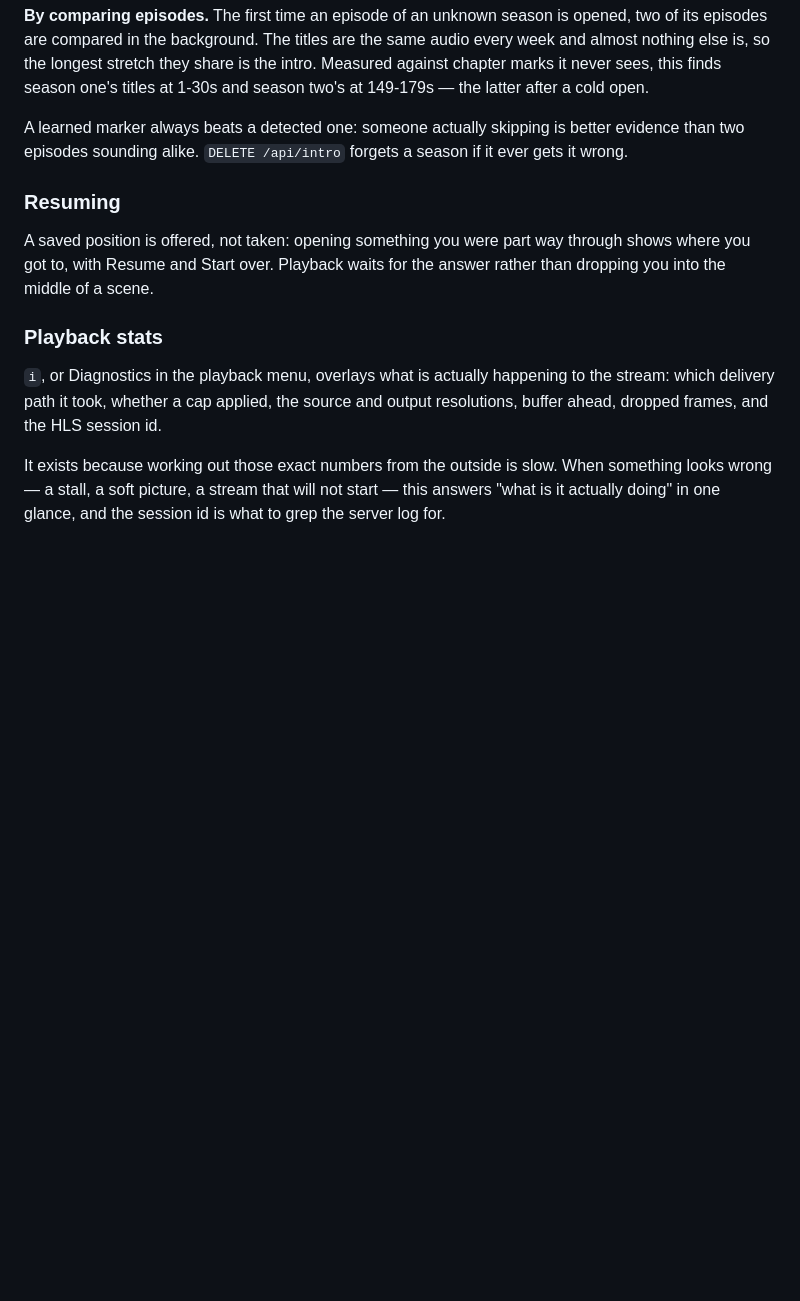
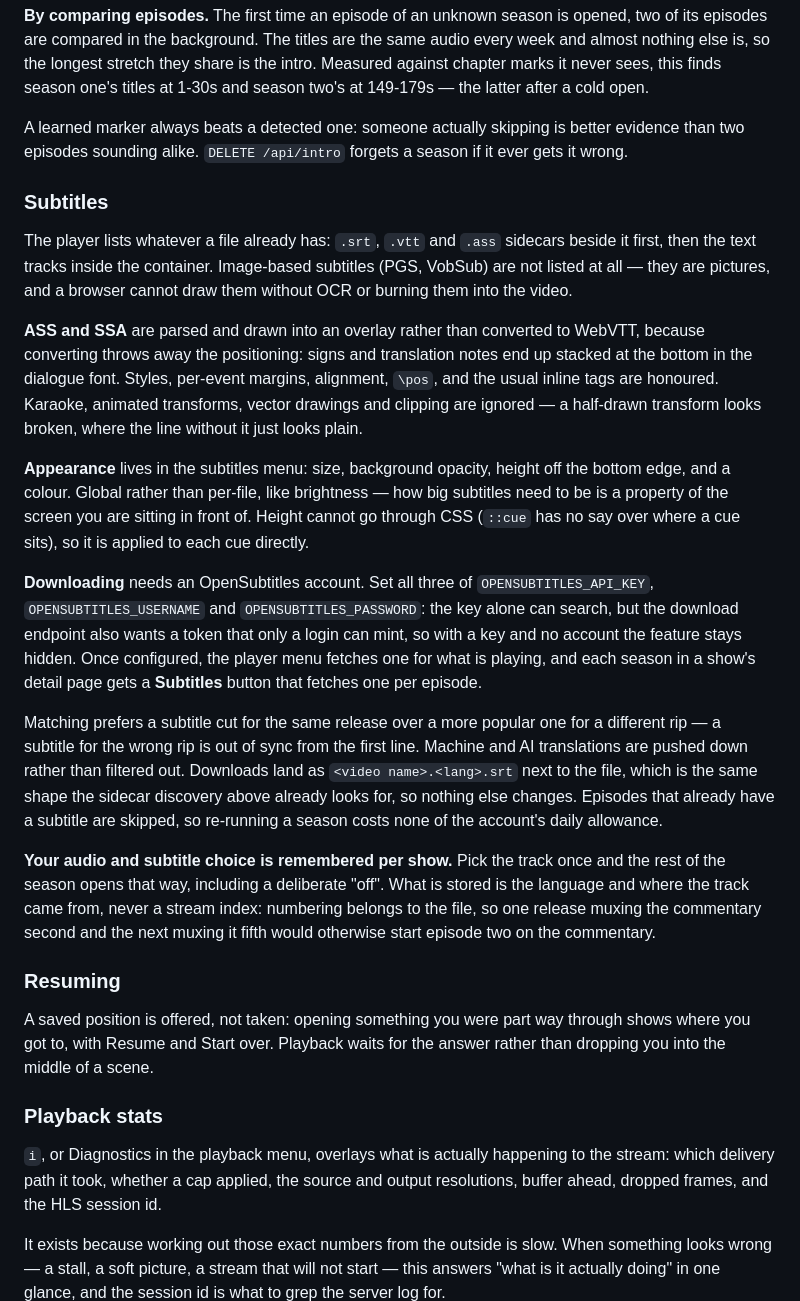
Before and after one commit to idoadjadjajdada/MediaWatcher, a Markdown page: README.md, the part around the change. Rendered like a GitHub page; blank space fills up the shorter version.

Commit message:
docs: subtitles
What the player lists, why PGS is absent, what the ASS renderer does and does
not cover, and the two-credential setup OpenSubtitles needs.

Co-Authored-By: Claude Opus 5 <noreply@anthropic.com>
Claude-Session: https://claude.ai/code/session_01EqGARj6GvXTo6kwnCAjgJH

```diff
--- a/README.md
+++ b/README.md
@@ -316,6 +316,47 @@ A learned marker always beats a detected one: someone actually skipping is
 better evidence than two episodes sounding alike. `DELETE /api/intro` forgets a
 season if it ever gets it wrong.
 
+### Subtitles
+
+The player lists whatever a file already has: `.srt`, `.vtt` and `.ass` sidecars
+beside it first, then the text tracks inside the container. Image-based
+subtitles (PGS, VobSub) are not listed at all — they are pictures, and a browser
+cannot draw them without OCR or burning them into the video.
+
+**ASS and SSA** are parsed and drawn into an overlay rather than converted to
+WebVTT, because converting throws away the positioning: signs and translation
+notes end up stacked at the bottom in the dialogue font. Styles, per-event
+margins, alignment, `\pos`, and the usual inline tags are honoured. Karaoke,
+animated transforms, vector drawings and clipping are ignored — a half-drawn
+transform looks broken, where the line without it just looks plain.
+
+**Appearance** lives in the subtitles menu: size, background opacity, height off
+the bottom edge, and a colour. Global rather than per-file, like brightness —
+how big subtitles need to be is a property of the screen you are sitting in
+front of. Height cannot go through CSS (`::cue` has no say over where a cue
+sits), so it is applied to each cue directly.
+
+**Downloading** needs an OpenSubtitles account. Set all three of
+`OPENSUBTITLES_API_KEY`, `OPENSUBTITLES_USERNAME` and `OPENSUBTITLES_PASSWORD`:
+the key alone can search, but the download endpoint also wants a token that only
+a login can mint, so with a key and no account the feature stays hidden. Once
+configured, the player menu fetches one for what is playing, and each season in
+a show's detail page gets a **Subtitles** button that fetches one per episode.
+
+Matching prefers a subtitle cut for the same release over a more popular one for
+a different rip — a subtitle for the wrong rip is out of sync from the first
+line. Machine and AI translations are pushed down rather than filtered out.
+Downloads land as `<video name>.<lang>.srt` next to the file, which is the same
+shape the sidecar discovery above already looks for, so nothing else changes.
+Episodes that already have a subtitle are skipped, so re-running a season costs
+none of the account's daily allowance.
+
+**Your audio and subtitle choice is remembered per show.** Pick the track once
+and the rest of the season opens that way, including a deliberate "off". What is
+stored is the language and where the track came from, never a stream index:
+numbering belongs to the file, so one release muxing the commentary second and
+the next muxing it fifth would otherwise start episode two on the commentary.
+
 ### Resuming
 
 A saved position is offered, not taken: opening something you were part way
```
Also changed, not shown: docs/feature-checklist.md (+6 -5 lines).
